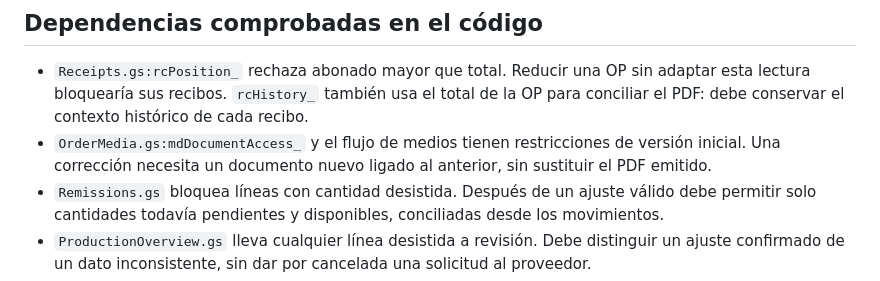
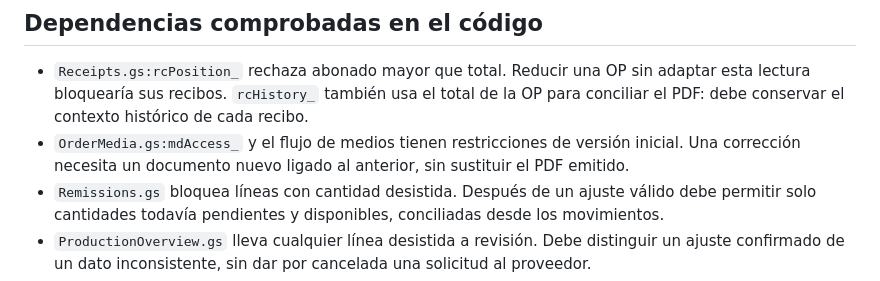
Before and after one commit to alejoherrera05-del/Maderarte-App, a Markdown page: docs/ORDER_ADJUSTMENTS.md, the part around the change. Drawn GitHub-style.

Commit message:
Use exact document access function reference

```diff
--- a/docs/ORDER_ADJUSTMENTS.md
+++ b/docs/ORDER_ADJUSTMENTS.md
@@ -9,7 +9,7 @@ El siguiente incremento mantiene la OP como expediente. Las líneas emitidas, co
 ## Dependencias comprobadas en el código
 
 - `Receipts.gs:rcPosition_` rechaza abonado mayor que total. Reducir una OP sin adaptar esta lectura bloquearía sus recibos. `rcHistory_` también usa el total de la OP para conciliar el PDF: debe conservar el contexto histórico de cada recibo.
-- `OrderMedia.gs:mdDocumentAccess_` y el flujo de medios tienen restricciones de versión inicial. Una corrección necesita un documento nuevo ligado al anterior, sin sustituir el PDF emitido.
+- `OrderMedia.gs:mdAccess_` y el flujo de medios tienen restricciones de versión inicial. Una corrección necesita un documento nuevo ligado al anterior, sin sustituir el PDF emitido.
 - `Remissions.gs` bloquea líneas con cantidad desistida. Después de un ajuste válido debe permitir solo cantidades todavía pendientes y disponibles, conciliadas desde los movimientos.
 - `ProductionOverview.gs` lleva cualquier línea desistida a revisión. Debe distinguir un ajuste confirmado de un dato inconsistente, sin dar por cancelada una solicitud al proveedor.
 - `order-lifecycle.js` calcula reducción parcial y saldo a favor, pero no implementa una transacción ni autoriza escritura. No se puede presentar ese cálculo como un ajuste guardado.
```
